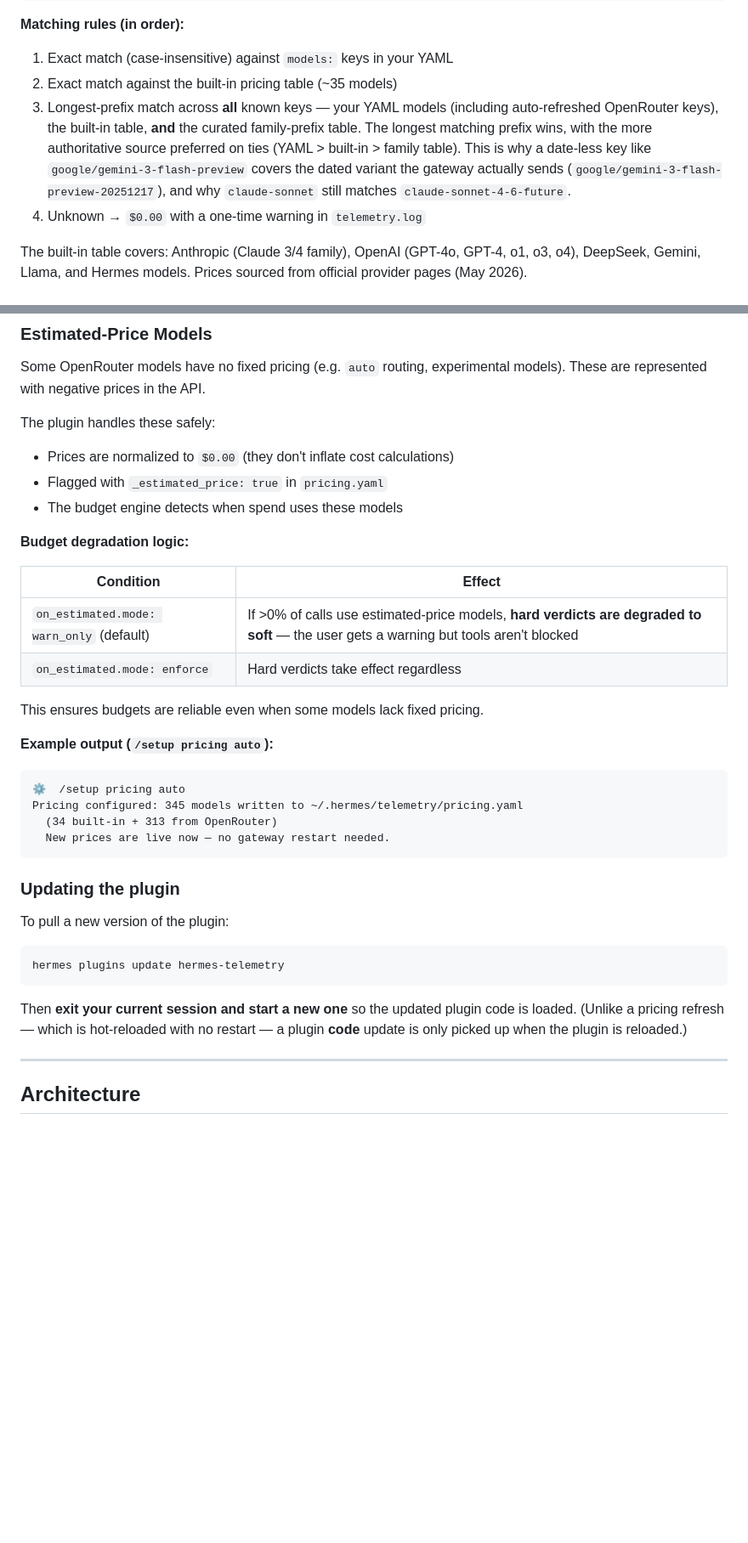
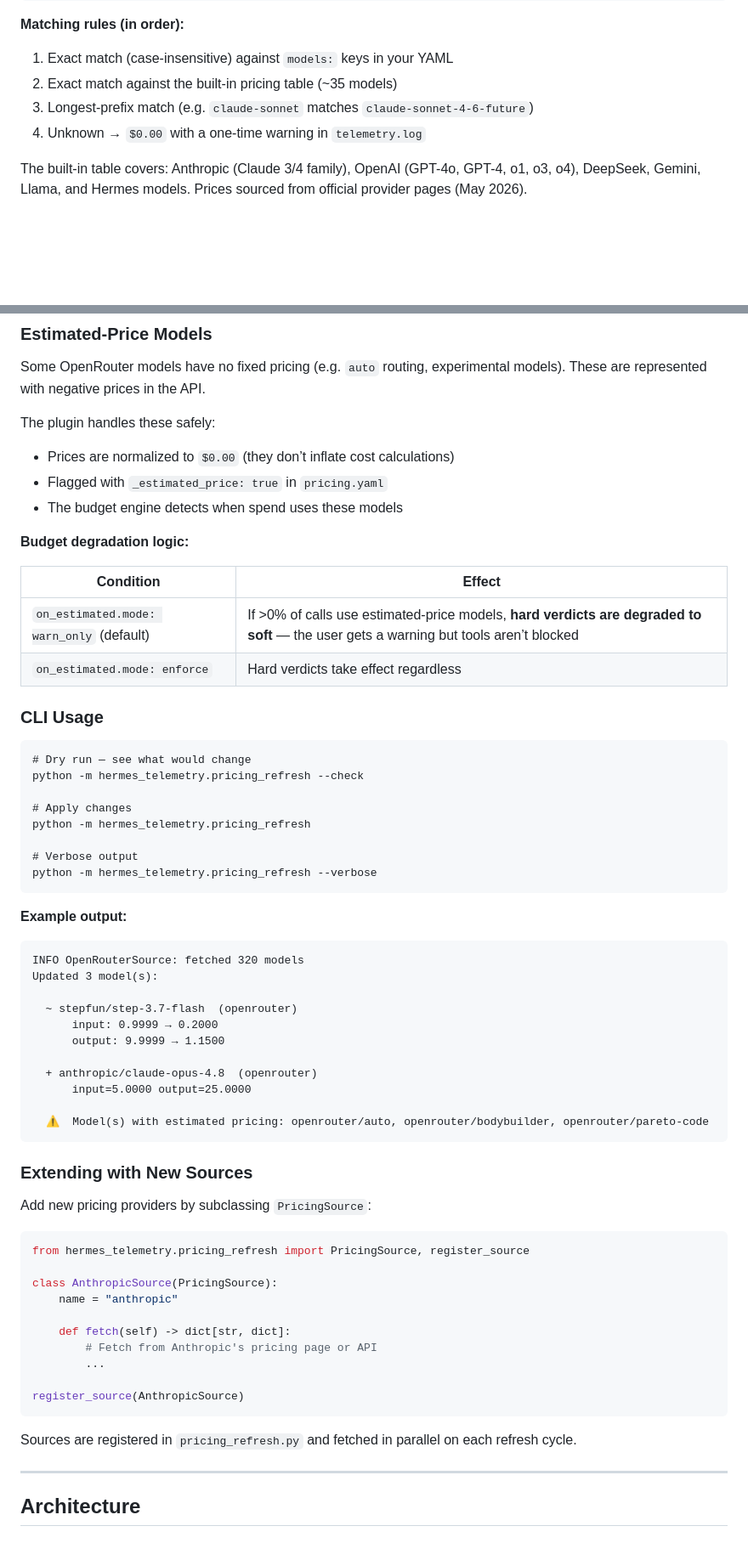
Before and after one commit to nujovich/hermes-telemetry, a Markdown page: README.md, 2 parts joined by grey strips. Shown at 85% size. Rendered like a GitHub page; blank space fills up the shorter version.

Commit message:
Revise README for improved clarity and formatting
Updated README.md to enhance clarity and formatting, including badge links and additional sections.

````diff
--- a/README.md
+++ b/README.md
@@ -425,15 +350,9 @@ defaults:
 **Matching rules (in order):**
 
 1. Exact match (case-insensitive) against `models:` keys in your YAML
-2. Exact match against the built-in pricing table (~35 models)
-3. Longest-prefix match across **all** known keys — your YAML models
-   (including auto-refreshed OpenRouter keys), the built-in table, **and** the
-   curated family-prefix table. The longest matching prefix wins, with the more
-   authoritative source preferred on ties (YAML > built-in > family table).
-   This is why a date-less key like `google/gemini-3-flash-preview` covers the
-   dated variant the gateway actually sends (`google/gemini-3-flash-preview-20251217`),
-   and why `claude-sonnet` still matches `claude-sonnet-4-6-future`.
-4. Unknown → `$0.00` with a one-time warning in `telemetry.log`
+1. Exact match against the built-in pricing table (~35 models)
+1. Longest-prefix match (e.g. `claude-sonnet` matches `claude-sonnet-4-6-future`)
+1. Unknown → `$0.00` with a one-time warning in `telemetry.log`
 
 The built-in table covers: Anthropic (Claude 3/4 family), OpenAI (GPT-4o, GPT-4, o1, o3, o4), DeepSeek, Gemini, Llama, and Hermes models. Prices sourced from official provider pages (May 2026).
 
@@ -500,40 +419,66 @@ Some OpenRouter models have no fixed pricing (e.g. `auto` routing, experimental
 
 The plugin handles these safely:
 
-- Prices are normalized to `$0.00` (they don't inflate cost calculations)
+- Prices are normalized to `$0.00` (they don’t inflate cost calculations)
 - Flagged with `_estimated_price: true` in `pricing.yaml`
 - The budget engine detects when spend uses these models
 
 **Budget degradation logic:**
 
-| Condition | Effect |
-|-----------|--------|
-| `on_estimated.mode: warn_only` (default) | If >0% of calls use estimated-price models, **hard verdicts are degraded to soft** — the user gets a warning but tools aren't blocked |
-| `on_estimated.mode: enforce` | Hard verdicts take effect regardless |
+|Condition                               |Effect                                                                                                                               |
+|----------------------------------------|-------------------------------------------------------------------------------------------------------------------------------------|
+|`on_estimated.mode: warn_only` (default)|If >0% of calls use estimated-price models, **hard verdicts are degraded to soft** — the user gets a warning but tools aren’t blocked|
+|`on_estimated.mode: enforce`            |Hard verdicts take effect regardless                                                                                                 |
 
-This ensures budgets are reliable even when some models lack fixed pricing.
-
-
-**Example output (`/setup pricing auto`):**
+### CLI Usage
 
 ```
-⚙️  /setup pricing auto
-Pricing configured: 345 models written to ~/.hermes/telemetry/pricing.yaml
-  (34 built-in + 313 from OpenRouter)
-  New prices are live now — no gateway restart needed.
+# Dry run — see what would change
+python -m hermes_telemetry.pricing_refresh --check
+
+# Apply changes
+python -m hermes_telemetry.pricing_refresh
+
+# Verbose output
+python -m hermes_telemetry.pricing_refresh --verbose
 ```
 
-### Updating the plugin
+**Example output:**
 
-To pull a new version of the plugin:
+```
+INFO OpenRouterSource: fetched 320 models
+Updated 3 model(s):
 
-```bash
-hermes plugins update hermes-telemetry
+  ~ stepfun/step-3.7-flash  (openrouter)
+      input: 0.9999 → 0.2000
+      output: 9.9999 → 1.1500
+
+  + anthropic/claude-opus-4.8  (openrouter)
+      input=5.0000 output=25.0000
+
+  ⚠  Model(s) with estimated pricing: openrouter/auto, openrouter/bodybuilder, openrouter/pareto-code
 ```
 
-Then **exit your current session and start a new one** so the updated plugin code is loaded. (Unlike a pricing refresh — which is hot-reloaded with no restart — a plugin **code** update is only picked up when the plugin is reloaded.)
+### Extending with New Sources
 
----
+Add new pricing providers by subclassing `PricingSource`:
+
+```python
+from hermes_telemetry.pricing_refresh import PricingSource, register_source
+
+class AnthropicSource(PricingSource):
+    name = "anthropic"
+
+    def fetch(self) -> dict[str, dict]:
+        # Fetch from Anthropic's pricing page or API
+        ...
+
+register_source(AnthropicSource)
+```
+
+Sources are registered in `pricing_refresh.py` and fetched in parallel on each refresh cycle.
+
+-----
 
 ## Architecture
 
````
Also changed, not shown: other parts of README.md (+212 -305 lines).
